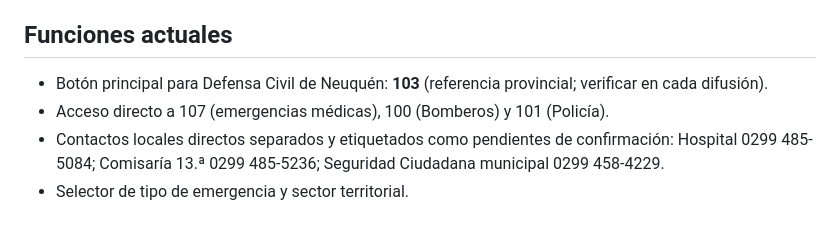
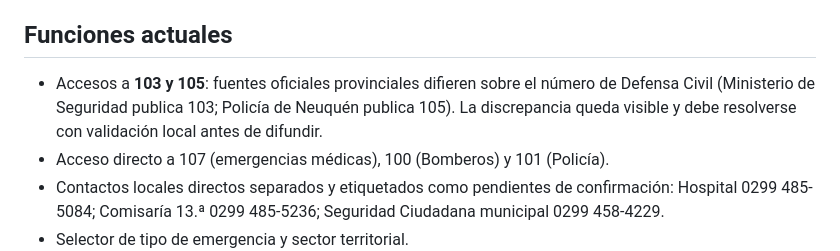
Before and after one commit to eliasmartinezcultural-glitch/C-DIGO-CERO, a Markdown page: README.md, the part around the change. Drawn GitHub-style; blank space fills up the shorter version.

Commit message:
Documenta discrepancia oficial de números de Defensa Civil

```diff
--- a/README.md
+++ b/README.md
@@ -3,7 +3,7 @@
 Herramienta comunitaria estática para San Patricio del Chañar y zonas rurales cercanas (alcance de diseño inicial: aproximadamente 40 km). No es un sistema oficial de despacho.
 
 ## Funciones actuales
-- Botón principal para Defensa Civil de Neuquén: **103** (referencia provincial; verificar en cada difusión).
+- Accesos a **103 y 105**: fuentes oficiales provinciales difieren sobre el número de Defensa Civil (Ministerio de Seguridad publica 103; Policía de Neuquén publica 105). La discrepancia queda visible y debe resolverse con validación local antes de difundir.
 - Acceso directo a 107 (emergencias médicas), 100 (Bomberos) y 101 (Policía).
 - Contactos locales directos separados y etiquetados como pendientes de confirmación: Hospital 0299 485-5084; Comisaría 13.ª 0299 485-5236; Seguridad Ciudadana municipal 0299 458-4229.
 - Selector de tipo de emergencia y sector territorial.
```
